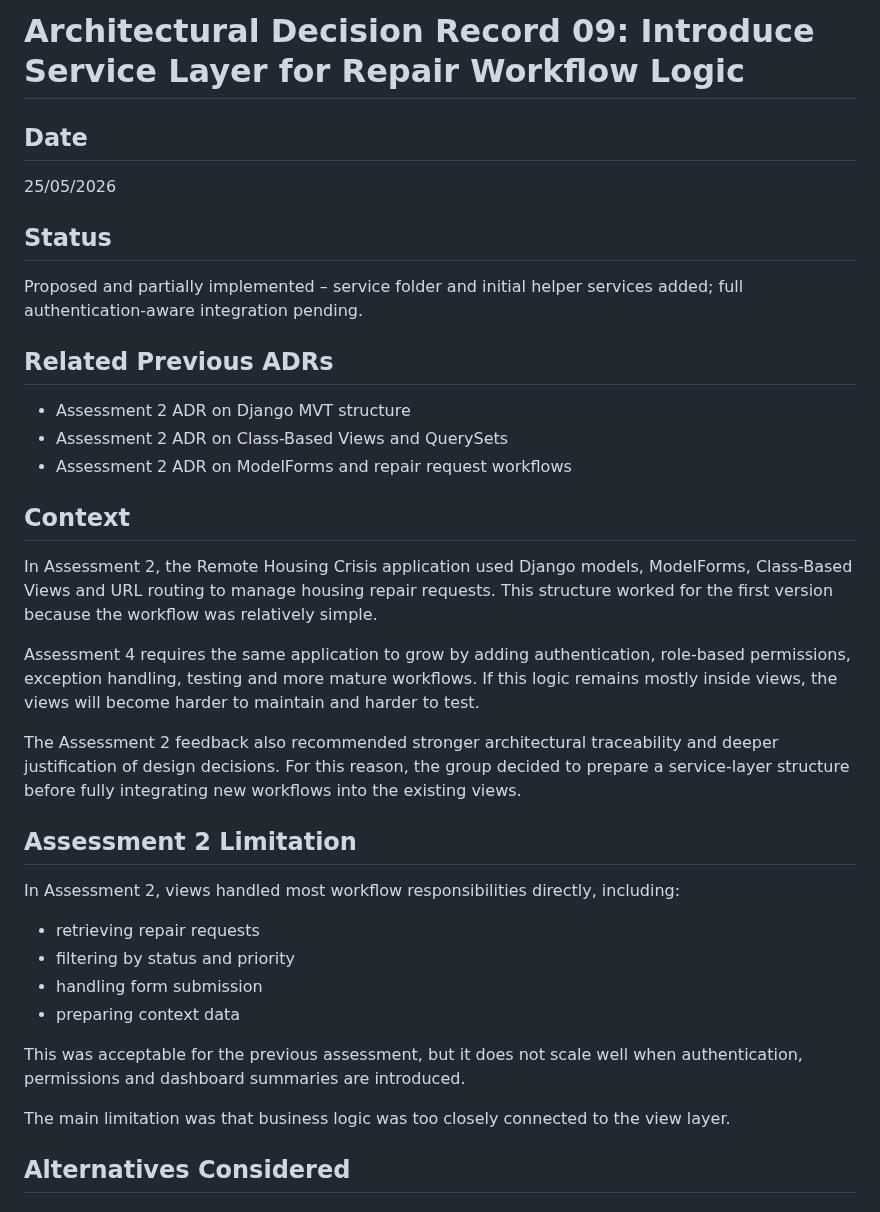
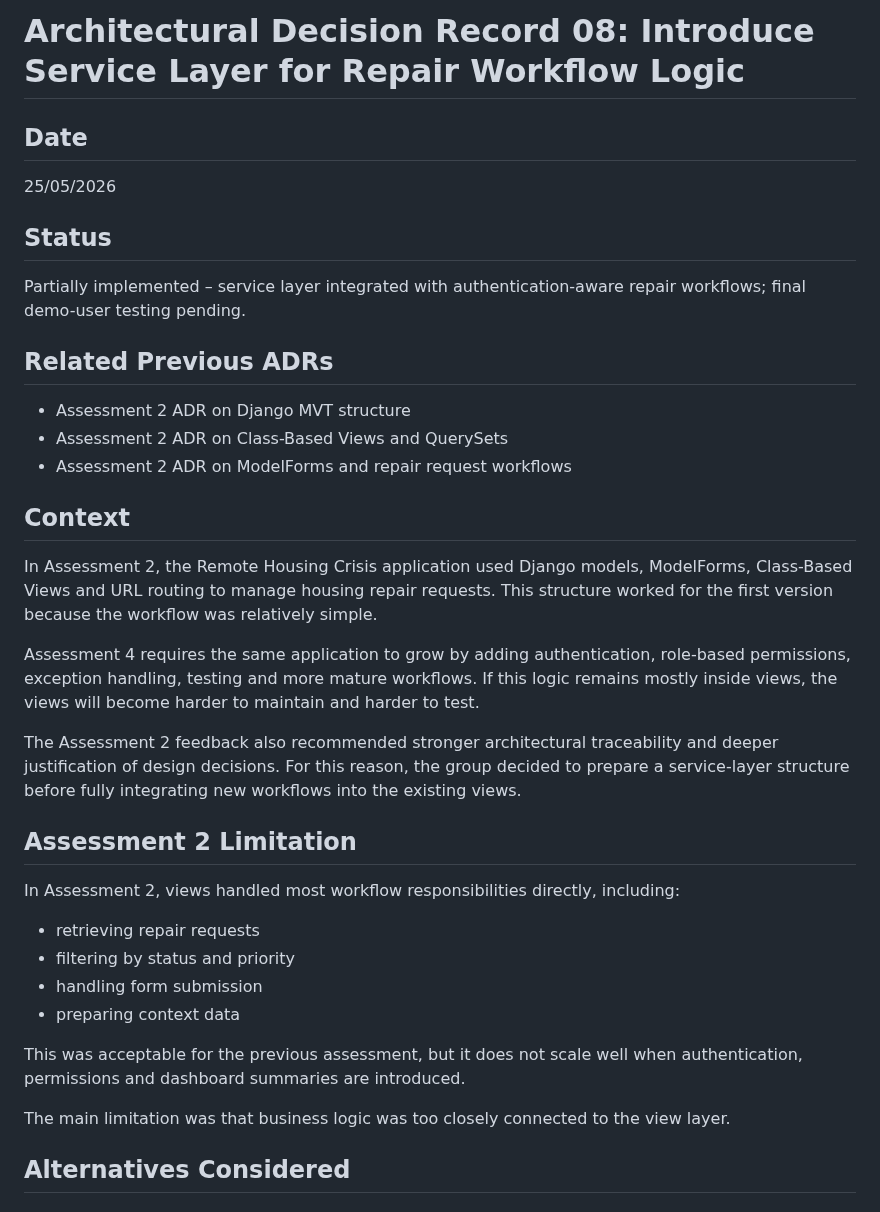
Before and after one commit to Kamal03102006/Group3_S126_HIT237-_Building-Interactive-Software, a Markdown page: ADR-Kamal/Architectural Decision Record-8-Service Layer.md, the part around one of its changes. Drawn GitHub-style.

```diff
--- a/ADR-Kamal/Architectural Decision Record-8-Service Layer.md
+++ b/ADR-Kamal/Architectural Decision Record-8-Service Layer.md
@@ -1,15 +1,16 @@
-# Architectural Decision Record 09: Introduce Service Layer for Repair Workflow Logic
+# Architectural Decision Record 08: Introduce Service Layer for Repair Workflow Logic
 
 ## Date
 25/05/2026
 
 ## Status
-Proposed and partially implemented – service folder and initial helper services added; full authentication-aware integration pending.
+Partially implemented – service layer integrated with authentication-aware repair workflows; final demo-user testing pending.
 
 ## Related Previous ADRs
 - Assessment 2 ADR on Django MVT structure
 - Assessment 2 ADR on Class-Based Views and QuerySets
 - Assessment 2 ADR on ModelForms and repair request workflows
+
 
 ## Context
 
@@ -18,6 +19,7 @@ In Assessment 2, the Remote Housing Crisis application used Django models, Model
 Assessment 4 requires the same application to grow by adding authentication, role-based permissions, exception handling, testing and more mature workflows. If this logic remains mostly inside views, the views will become harder to maintain and harder to test.
 
 The Assessment 2 feedback also recommended stronger architectural traceability and deeper justification of design decisions. For this reason, the group decided to prepare a service-layer structure before fully integrating new workflows into the existing views.
+
 
 ## Assessment 2 Limitation
 
@@ -30,6 +32,7 @@ In Assessment 2, views handled most workflow responsibilities directly, includin
 This was acceptable for the previous assessment, but it does not scale well when authentication, permissions and dashboard summaries are introduced.
 
 The main limitation was that business logic was too closely connected to the view layer.
+
 
 ## Alternatives Considered
 
```
Also changed, not shown: other parts of ADR-Kamal/Architectural Decision Record-8-Service Layer.md (+31 -11 lines), ADR-Kamal/Architectural Decision Record-7.md (+15 -25 lines), ADR-Kamal/Architectural Decision Record-9-dashboard.md (+29 -14 lines).
